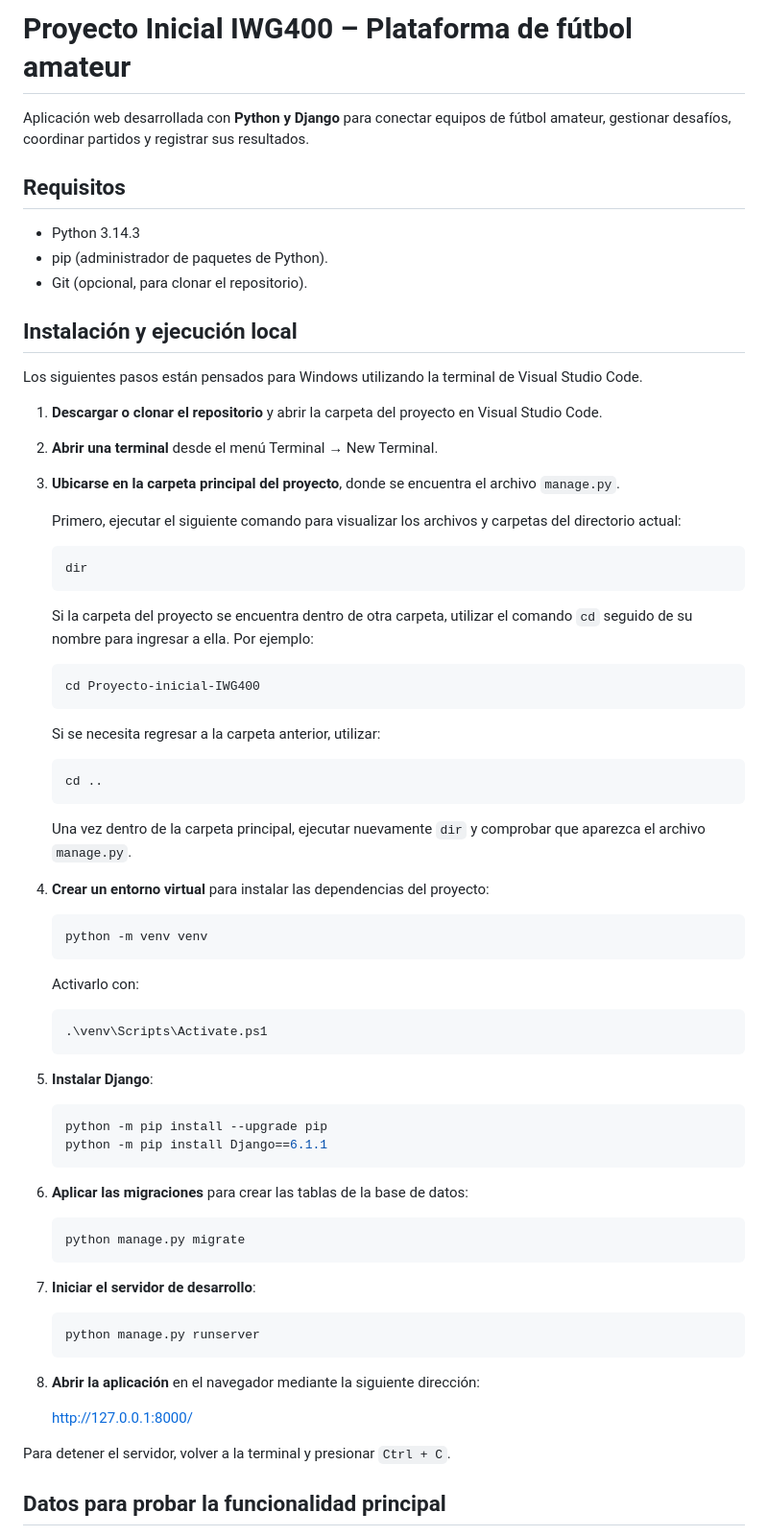
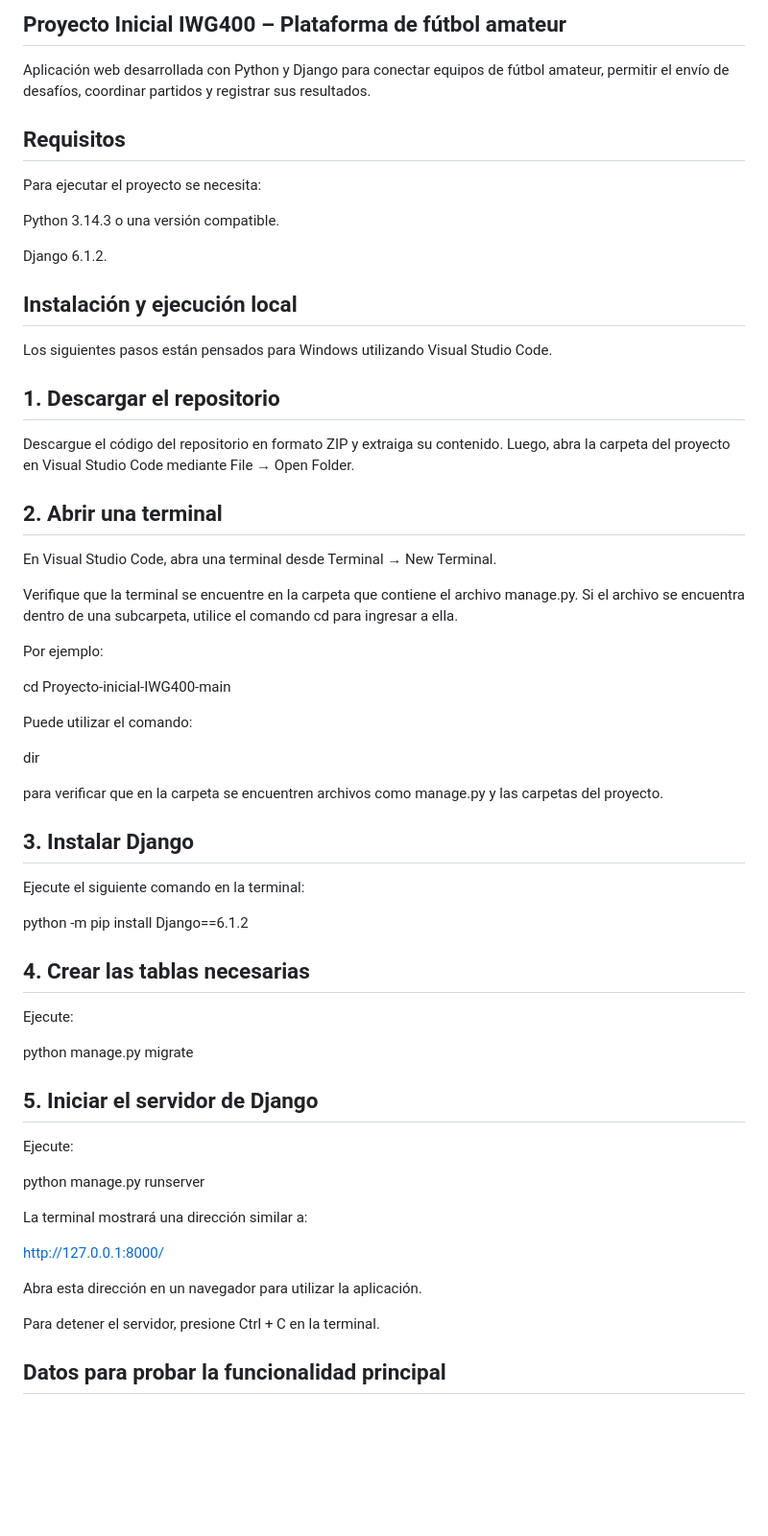
Before and after one commit to MartinAguilarg/Proyecto-inicial-IWG400, a Markdown page: README.md, the part around the change. Shown at 96% size. GitHub-like rendering; blank space fills up the shorter version.

Commit message:
Edicion de estructura del README
Updated README for clarity and formatting improvements.

````diff
--- a/README.md
+++ b/README.md
@@ -1,78 +1,64 @@
-# Proyecto Inicial IWG400 – Plataforma de fútbol amateur
+## Proyecto Inicial IWG400 – Plataforma de fútbol amateur
 
-Aplicación web desarrollada con **Python y Django** para conectar equipos de fútbol amateur, gestionar desafíos, coordinar partidos y registrar sus resultados.
+Aplicación web desarrollada con Python y Django para conectar equipos de fútbol amateur, permitir el envío de desafíos, coordinar partidos y registrar sus resultados.
 
 ## Requisitos
 
-- Python 3.14.3
-- pip (administrador de paquetes de Python).
-- Git (opcional, para clonar el repositorio).
+Para ejecutar el proyecto se necesita:
+
+Python 3.14.3 o una versión compatible.
+
+Django 6.1.2.
 
 ## Instalación y ejecución local
 
-Los siguientes pasos están pensados para Windows utilizando la terminal de Visual Studio Code.
+Los siguientes pasos están pensados para Windows utilizando Visual Studio Code.
 
-1. **Descargar o clonar el repositorio** y abrir la carpeta del proyecto en Visual Studio Code.
+## 1. Descargar el repositorio
 
-2. **Abrir una terminal** desde el menú Terminal → New Terminal.
+Descargue el código del repositorio en formato ZIP y extraiga su contenido. Luego, abra la carpeta del proyecto en Visual Studio Code mediante File → Open Folder.
 
-3. **Ubicarse en la carpeta principal del proyecto**, donde se encuentra el archivo `manage.py`.
+## 2. Abrir una terminal
 
-   Primero, ejecutar el siguiente comando para visualizar los archivos y carpetas del directorio actual:
+En Visual Studio Code, abra una terminal desde Terminal → New Terminal.
 
-   ```powershell
-   dir
-   ```
+Verifique que la terminal se encuentre en la carpeta que contiene el archivo manage.py. Si el archivo se encuentra dentro de una subcarpeta, utilice el comando cd para ingresar a ella.
 
-   Si la carpeta del proyecto se encuentra dentro de otra carpeta, utilizar el comando `cd` seguido de su nombre para ingresar a ella. Por ejemplo:
+Por ejemplo:
 
-   ```powershell
-   cd Proyecto-inicial-IWG400
-   ```
+cd Proyecto-inicial-IWG400-main
 
-   Si se necesita regresar a la carpeta anterior, utilizar:
+Puede utilizar el comando:
 
-   ```powershell
-   cd ..
-   ```
+dir
 
-   Una vez dentro de la carpeta principal, ejecutar nuevamente `dir` y comprobar que aparezca el archivo `manage.py`.
-4. **Crear un entorno virtual** para instalar las dependencias del proyecto:
+para verificar que en la carpeta se encuentren archivos como manage.py y las carpetas del proyecto.
 
-   ```powershell
-   python -m venv venv
-   ```
+## 3. Instalar Django
 
-   Activarlo con:
+Ejecute el siguiente comando en la terminal:
 
-   ```powershell
-   .\venv\Scripts\Activate.ps1
-   ```
+python -m pip install Django==6.1.2
 
-5. **Instalar Django**:
+## 4. Crear las tablas necesarias
 
-   ```powershell
-   python -m pip install --upgrade pip
-   python -m pip install Django==6.1.1
-   ```
+Ejecute:
 
-6. **Aplicar las migraciones** para crear las tablas de la base de datos:
+python manage.py migrate
 
-   ```powershell
-   python manage.py migrate
-   ```
+## 5. Iniciar el servidor de Django
 
-7. **Iniciar el servidor de desarrollo**:
+Ejecute:
 
-   ```powershell
-   python manage.py runserver
-   ```
+python manage.py runserver
 
-8. **Abrir la aplicación** en el navegador mediante la siguiente dirección:
+La terminal mostrará una dirección similar a:
 
-   http://127.0.0.1:8000/
+http://127.0.0.1:8000/
 
-Para detener el servidor, volver a la terminal y presionar `Ctrl + C`.
+Abra esta dirección en un navegador para utilizar la aplicación.
+
+Para detener el servidor, presione Ctrl + C en la terminal.
 
 ## Datos para probar la funcionalidad principal
 
````
